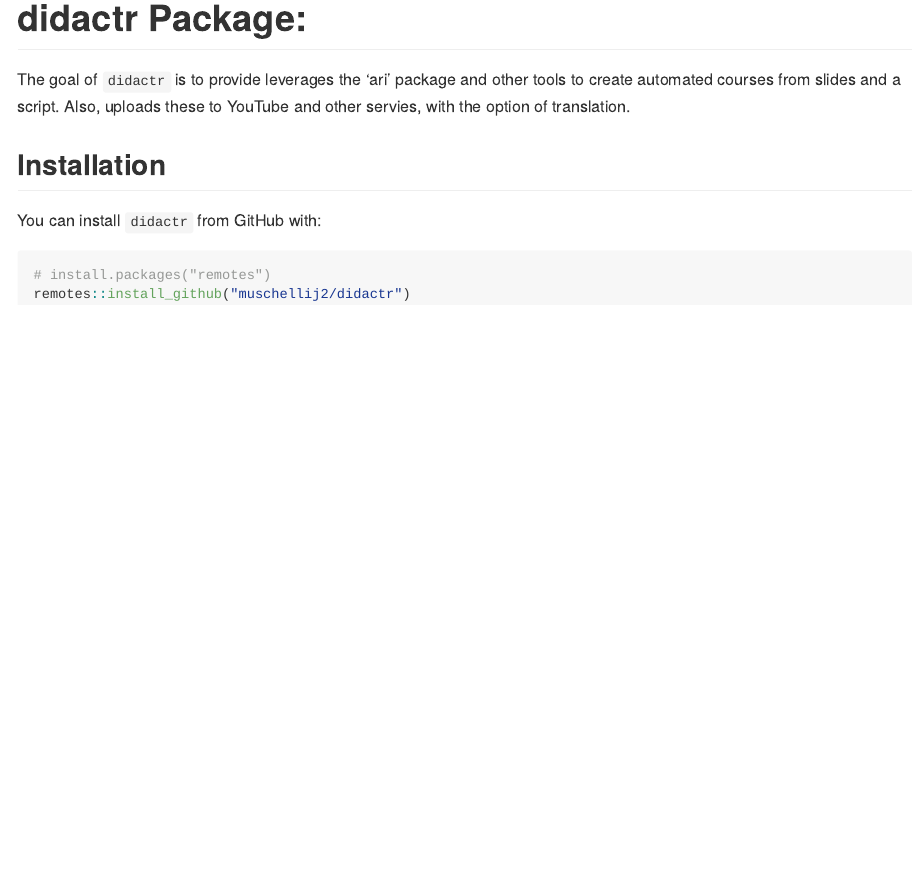
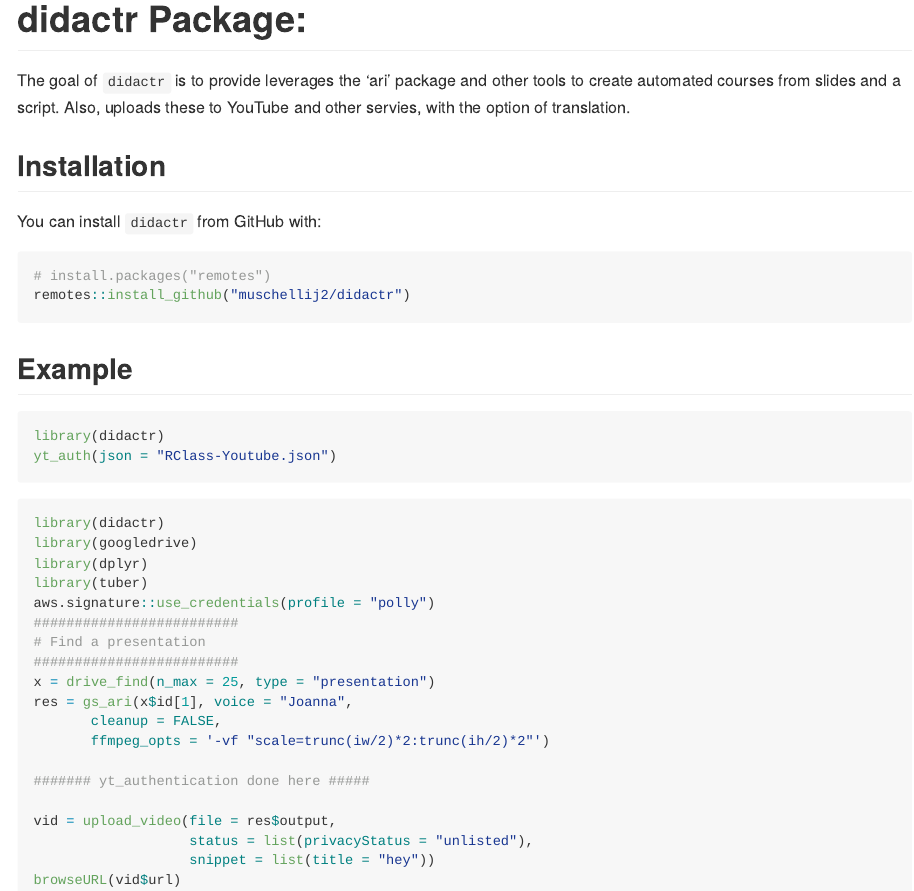
Before and after one commit to jhudsl/didactr, an R Markdown document (README.Rmd): the page in a window 1100 px wide, from its top. The pictures show the output file README.md that the author committed with the source, drawn offline in the style of GitHub; badge pictures from the web are left out.

Commit message:
Added upload to tuber.

````diff
--- a/README.Rmd
+++ b/README.Rmd
@@ -26,3 +26,33 @@ You can install `didactr` from GitHub with:
 # install.packages("remotes")
 remotes::install_github("muschellij2/didactr")
 ```
+
+
+## Example
+
+```{r, eval = FALSE}
+library(didactr)
+yt_auth(json = "RClass-Youtube.json")
+```
+
+```{r, eval = FALSE}
+library(didactr)
+library(googledrive)
+library(dplyr)
+library(tuber)
+aws.signature::use_credentials(profile = "polly")
+#########################
+# Find a presentation
+#########################
+x = drive_find(n_max = 25, type = "presentation")
+res = gs_ari(x$id[1], voice = "Joanna",
+       cleanup = FALSE,
+       ffmpeg_opts = '-vf "scale=trunc(iw/2)*2:trunc(ih/2)*2"')
+
+####### yt_authentication done here #####
+
+vid = upload_video(file = res$output,
+                   status = list(privacyStatus = "unlisted"),
+                   snippet = list(title = "hey"))
+browseURL(vid$url)
+```
````
Also changed, not shown: R/gs_ari.R (+36 -0 lines), R/pdf_to_images.R (+1 -1 lines), README.md, 3 other files.
